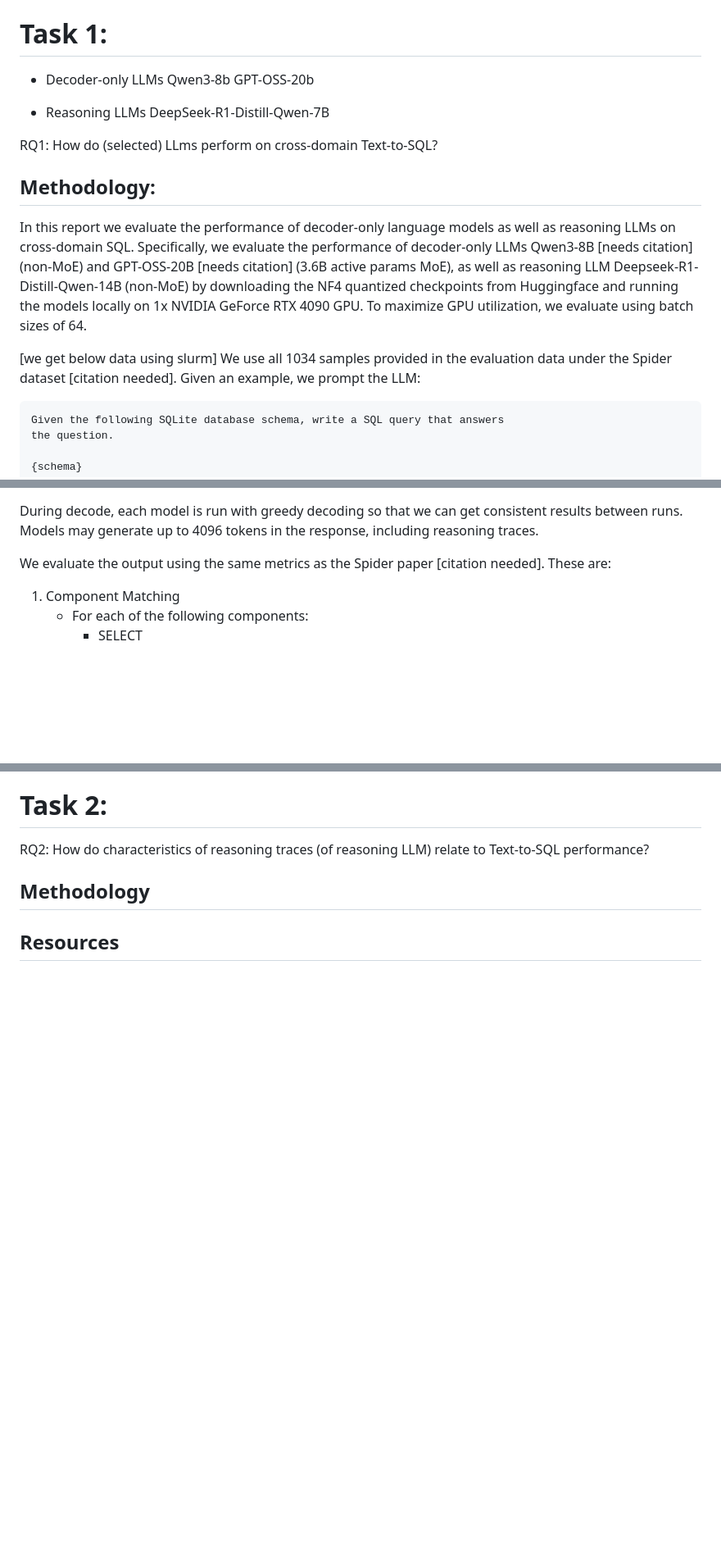
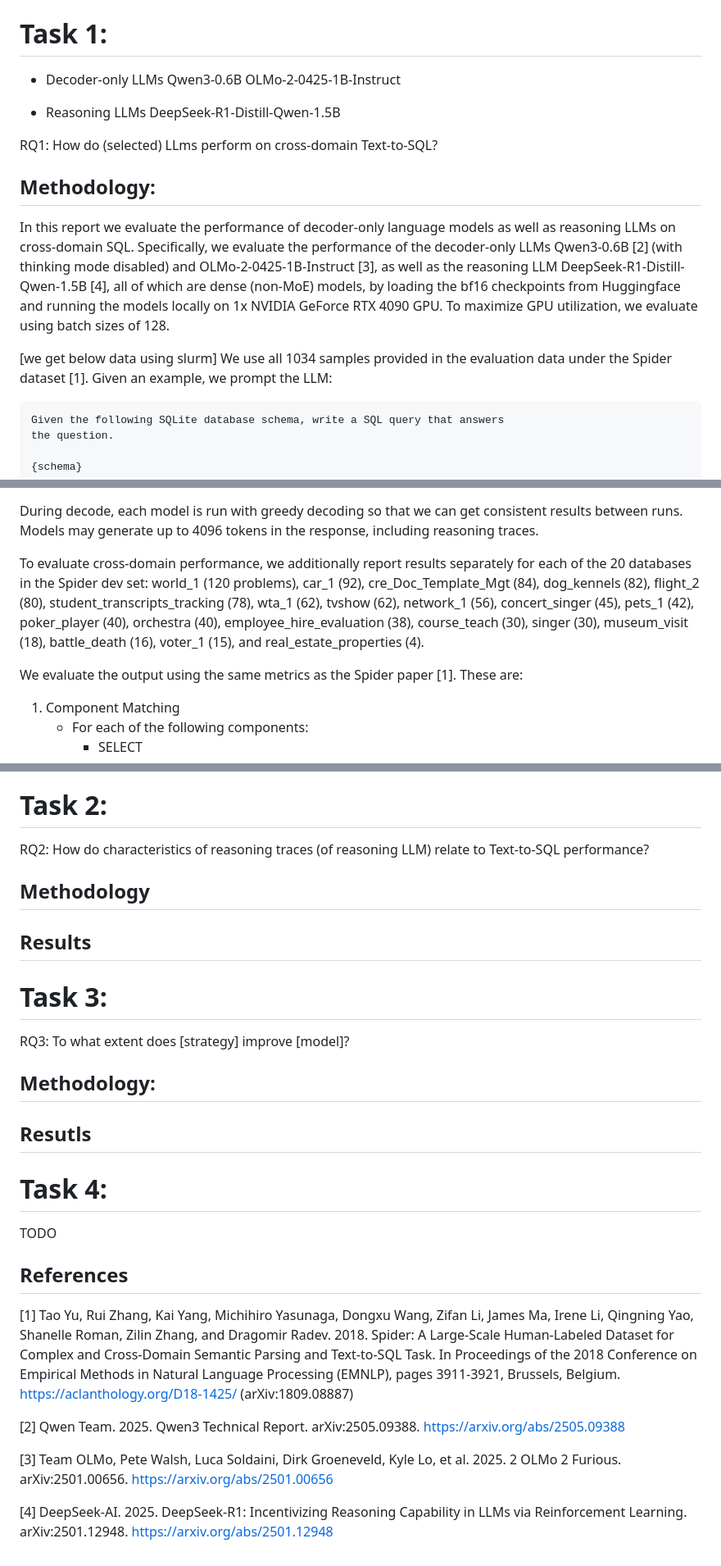
Before and after one commit to aiejvn/CISC-451-A1, a Markdown page: README.md, 3 parts joined by grey strips. Shown at 82% size. GitHub-like rendering; blank space fills up the shorter version.

````diff
--- a/README.md
+++ b/README.md
@@ -3,20 +3,20 @@ Run `python build_spider_dbs.py` before proceeding.
 # Task 1:
 
 * Decoder-only LLMs
-    Qwen3-8b
-    GPT-OSS-20b
+    Qwen3-0.6B
+    OLMo-2-0425-1B-Instruct
 
 * Reasoning LLMs
-    DeepSeek-R1-Distill-Qwen-7B
+    DeepSeek-R1-Distill-Qwen-1.5B
 
 RQ1: How do (selected) LLms perform on cross-domain Text-to-SQL?
 
 ## Methodology:
 
-In this report we evaluate the performance of decoder-only language models as well as reasoning LLMs on cross-domain SQL. Specifically, we evaluate the performance of decoder-only LLMs Qwen3-8B [needs citation] (non-MoE) and GPT-OSS-20B [needs citation] (3.6B active params MoE), as well as reasoning LLM Deepseek-R1-Distill-Qwen-14B (non-MoE) by downloading the NF4 quantized checkpoints from Huggingface and running the models locally on 1x NVIDIA GeForce RTX 4090 GPU. To maximize GPU utilization, we evaluate using batch sizes of 64.
+In this report we evaluate the performance of decoder-only language models as well as reasoning LLMs on cross-domain SQL. Specifically, we evaluate the performance of the decoder-only LLMs Qwen3-0.6B [2] (with thinking mode disabled) and OLMo-2-0425-1B-Instruct [3], as well as the reasoning LLM DeepSeek-R1-Distill-Qwen-1.5B [4], all of which are dense (non-MoE) models, by loading the bf16 checkpoints from Huggingface and running the models locally on 1x NVIDIA GeForce RTX 4090 GPU. To maximize GPU utilization, we evaluate using batch sizes of 128.
 
 [we get below data using slurm]
-We use all 1034 samples provided in the evaluation data under the Spider dataset [citation needed]. Given an example, we prompt the LLM:
+We use all 1034 samples provided in the evaluation data under the Spider dataset [1]. Given an example, we prompt the LLM:
 ```
 Given the following SQLite database schema, write a SQL query that answers
 the question.
@@ -101,7 +101,9 @@ For each sample, we decode the model's generated tokens into text using the mode
 
 During decode, each model is run with greedy decoding so that we can get consistent results between runs. Models may generate up to 4096 tokens in the response, including reasoning traces.
 
-We evaluate the output using the same metrics as the Spider paper [citation needed]. These are:
+To evaluate cross-domain performance, we additionally report results separately for each of the 20 databases in the Spider dev set: world_1 (120 problems), car_1 (92), cre_Doc_Template_Mgt (84), dog_kennels (82), flight_2 (80), student_transcripts_tracking (78), wta_1 (62), tvshow (62), network_1 (56), concert_singer (45), pets_1 (42), poker_player (40), orchestra (40), employee_hire_evaluation (38), course_teach (30), singer (30), museum_visit (18), battle_death (16), voter_1 (15), and real_estate_properties (4).
+
+We evaluate the output using the same metrics as the Spider paper [1]. These are:
 
 1. Component Matching
     * For each of the following components:
@@ -250,4 +252,27 @@ RQ2: How do characteristics of reasoning traces (of reasoning LLM) relate to Tex
 
 ## Methodology
 
-## Resources
+## Results
+
+# Task 3:
+
+RQ3: To what extent does [strategy] improve [model]?
+
+## Methodology:
+
+## Resutls
+
+# Task 4:
+
+TODO
+
+
+## References
+
+[1] Tao Yu, Rui Zhang, Kai Yang, Michihiro Yasunaga, Dongxu Wang, Zifan Li, James Ma, Irene Li, Qingning Yao, Shanelle Roman, Zilin Zhang, and Dragomir Radev. 2018. Spider: A Large-Scale Human-Labeled Dataset for Complex and Cross-Domain Semantic Parsing and Text-to-SQL Task. In Proceedings of the 2018 Conference on Empirical Methods in Natural Language Processing (EMNLP), pages 3911-3921, Brussels, Belgium. https://aclanthology.org/D18-1425/ (arXiv:1809.08887)
+
+[2] Qwen Team. 2025. Qwen3 Technical Report. arXiv:2505.09388. https://arxiv.org/abs/2505.09388
+
+[3] Team OLMo, Pete Walsh, Luca Soldaini, Dirk Groeneveld, Kyle Lo, et al. 2025. 2 OLMo 2 Furious. arXiv:2501.00656. https://arxiv.org/abs/2501.00656
+
+[4] DeepSeek-AI. 2025. DeepSeek-R1: Incentivizing Reasoning Capability in LLMs via Reinforcement Learning. arXiv:2501.12948. https://arxiv.org/abs/2501.12948
````
Also changed, not shown: other parts of README.md (+15 -15 lines).
